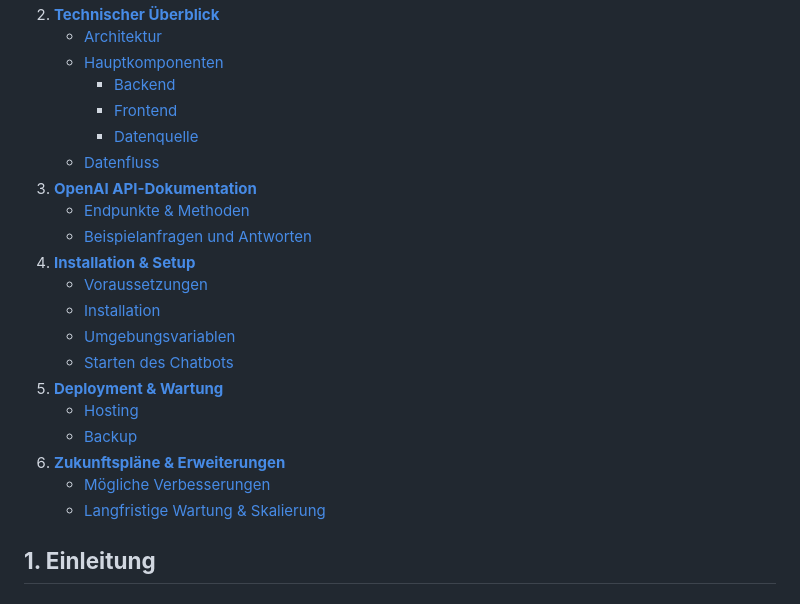
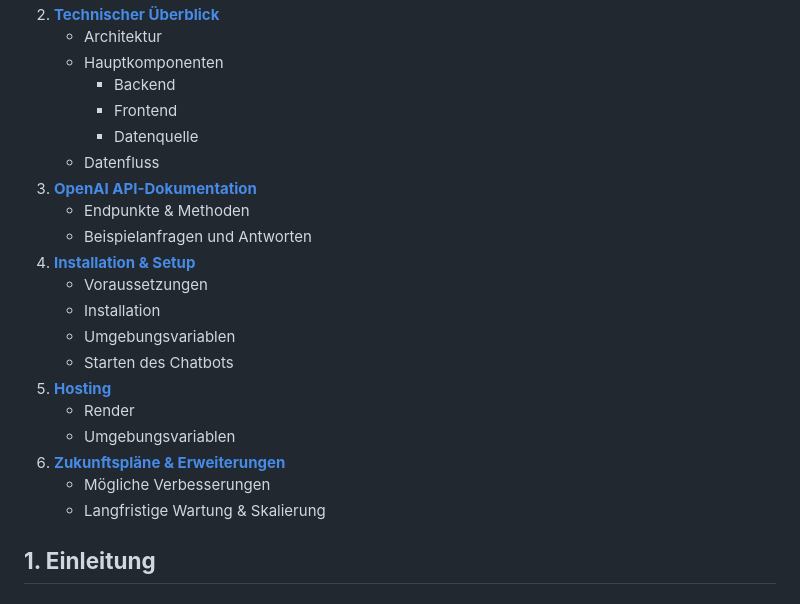
Before and after one commit to headtripuser/Chatbotclass, a Markdown page: README.md, the part around one of its changes. GitHub-like rendering.

```diff
--- a/README.md
+++ b/README.md
@@ -10,24 +10,24 @@
 2. [**Technischer Überblick**](#2-technischer-uberblick)
-   - [Architektur](#21-architektur)
-   - [Hauptkomponenten](#23-hauptkomponenten)
-     - [Backend](#231-backend)
-     - [Frontend](#232-frontend)
-     - [Datenquelle](#233-datenquelle)
-   - [Datenfluss](#24-datenfluss)
+   - Architektur
+   - Hauptkomponenten
+     - Backend
+     - Frontend
+     - Datenquelle
+   - Datenfluss
 3. [**OpenAI API-Dokumentation**](#5-api-dokumentation)
-   - [Endpunkte & Methoden](#51-endpunkte-methoden)
-   - [Beispielanfragen und Antworten](#52-beispielanfragen-und-antworten)
+   - Endpunkte & Methoden
+   - Beispielanfragen und Antworten
 4. [**Installation & Setup**](#3-installation--setup)
-   - [Voraussetzungen](#31-voraussetzungen)
-   - [Installation](#32-installation)
-   - [Umgebungsvariablen](#33-umgebungsvariablen)
-   - [Starten des Chatbots](#34-starten-des-chatbots)
-5. [**Deployment & Wartung**](#8-deployment-wartung)
-   - [Hosting](#81-hosting)
-   - [Backup](#82-backup)
+   - Voraussetzungen
+   - Installation
+   - Umgebungsvariablen
+   - Starten des Chatbots
+5. [**Hosting**](#8-hosting)
+   - Render
+   - Umgebungsvariablen
 6. [**Zukunftspläne & Erweiterungen**](#9-zukunftsplaene-erweiterungen)
-   - [Mögliche Verbesserungen](#91-moegliche-verbesserungen)
-   - [Langfristige Wartung & Skalierung](#92-langfristige-wartung-skalierung)
+   - Mögliche Verbesserungen
+   - Langfristige Wartung & Skalierung
 
 
 ## **1. Einleitung**
```
Also changed, not shown: other parts of README.md (+4 -4 lines).
